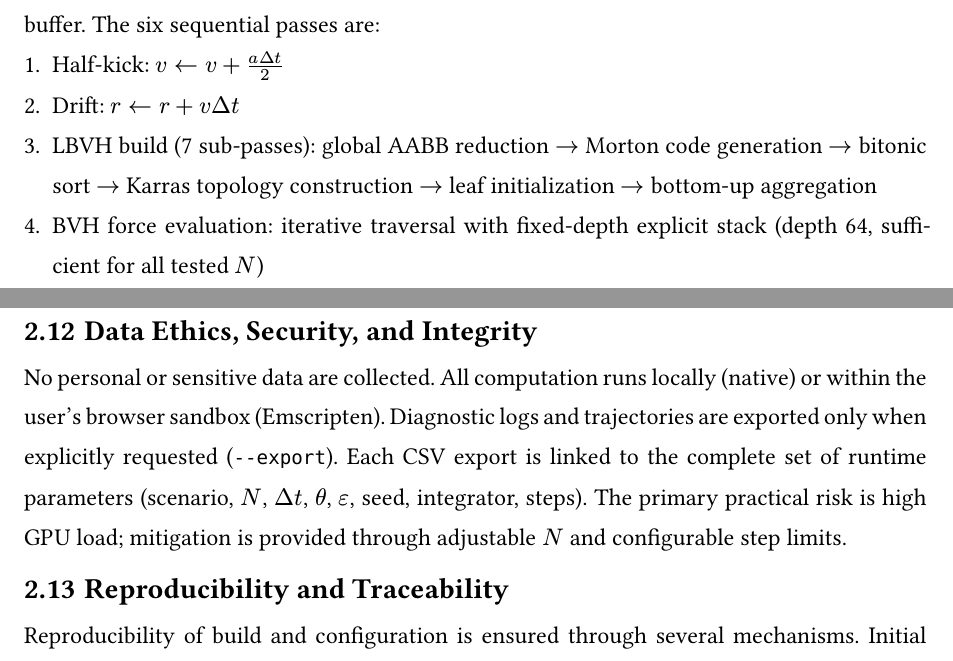
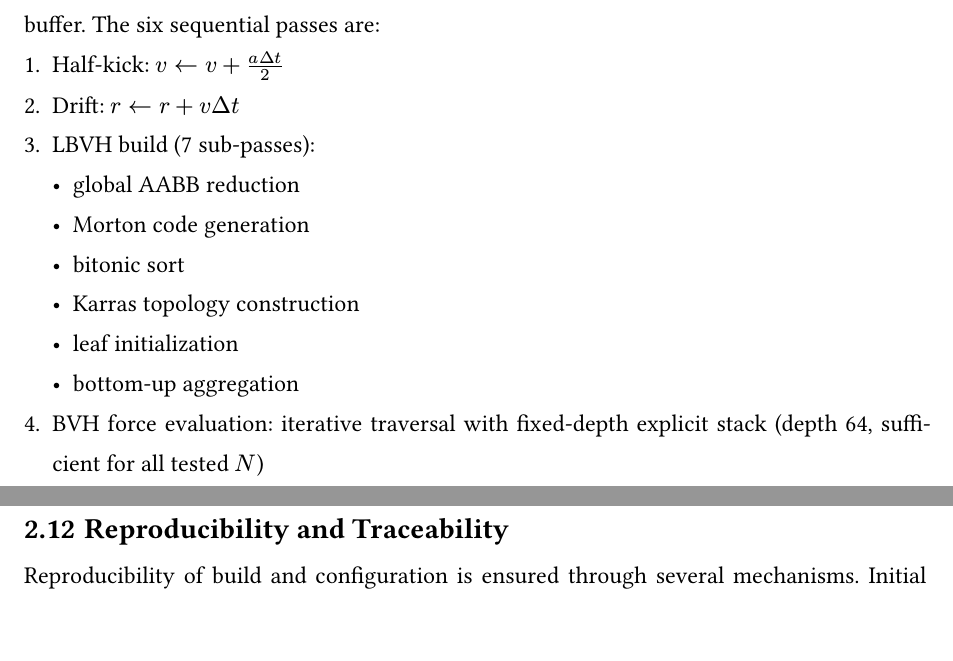
Before and after one commit to haxybaxy/capstone, a Typst document (main.typ, which reads sections/methodology.typ): two parts of pages 16 and 24 of 49, joined at a grey line, cut so that both start at the same text. Compiled offline with Typst 0.15; a missing font is replaced by an installed copy or a similar font.

Commit message:
fix some result format

```diff
--- a/sections/methodology.typ
+++ b/sections/methodology.typ
@@ -164,7 +164,13 @@ The implementation comprises twelve WGSL compute shaders organized into two func
 Each timestep is recorded into a single command encoder and submitted as one command buffer. The six sequential passes are:
 1. Half-kick: $v arrow.l v + (a Delta t) / 2$
 2. Drift: $r arrow.l r + v Delta t$
-3. LBVH build (7 sub-passes): global AABB reduction $arrow.r$ Morton code generation $arrow.r$ bitonic sort $arrow.r$ Karras topology construction $arrow.r$ leaf initialization $arrow.r$ bottom-up aggregation
+3. LBVH build (7 sub-passes):
+  - global AABB reduction
+  - Morton code generation
+  - bitonic sort
+  - Karras topology construction
+  - leaf initialization
+  - bottom-up aggregation
 4. BVH force evaluation: iterative traversal with fixed-depth explicit stack (depth 64, sufficient for all tested $N$)
 5. Half-kick: $v arrow.l v + (a Delta t) / 2$
 6. Diagnostics readback (periodic): stage-map-readback $arrow.r$ CPU double-precision energy and momentum computation
@@ -298,10 +304,6 @@ Empirical validation is provided at multiple levels. Scenario A (two-body orbit)
 
 Practical constraints are explicitly acknowledged. Interactive runs couple stepping to the render loop, while headless mode prioritizes throughput. Particle count is adjustable from 2 to 100,000. Potential energy tracking is intentionally limited to $N lt.eq 5000$ to avoid prohibitive $O(N^2)$ overhead; for larger $N$, stability is assessed through kinetic energy and momentum diagnostics combined with qualitative morphological assessment. These precision and buffer constraints connect directly to the WebGPU platform limitations described in the platform justification section, where 32-bit arithmetic and device variability were identified as fundamental characteristics of the target environment.
 
-== Data Ethics, Security, and Integrity
-
-No personal or sensitive data are collected. All computation runs locally (native) or within the user's browser sandbox (Emscripten). Diagnostic logs and trajectories are exported only when explicitly requested (`--export`). Each CSV export is linked to the complete set of runtime parameters (scenario, $N$, $Delta t$, $theta$, $epsilon$, seed, integrator, steps). The primary practical risk is high GPU load; mitigation is provided through adjustable $N$ and configurable step limits.
-
 == Reproducibility and Traceability
 
 Reproducibility of build and configuration is ensured through several mechanisms. Initial condition generation uses `std::mt19937` with the seed recorded at startup (default 42), producing deterministic particle distributions and velocities for any given parameter set. All third-party dependency versions are pinned through CMake FetchContent, and the complete set of CLI parameters is logged at startup via spdlog alongside the GPU adapter name and selected WebGPU backend, creating a full record of the execution environment for each run.
```
Also changed, not shown: sections/experiments.typ (+0 -1 lines), sections/methodology.typ (2 more changed lines).
